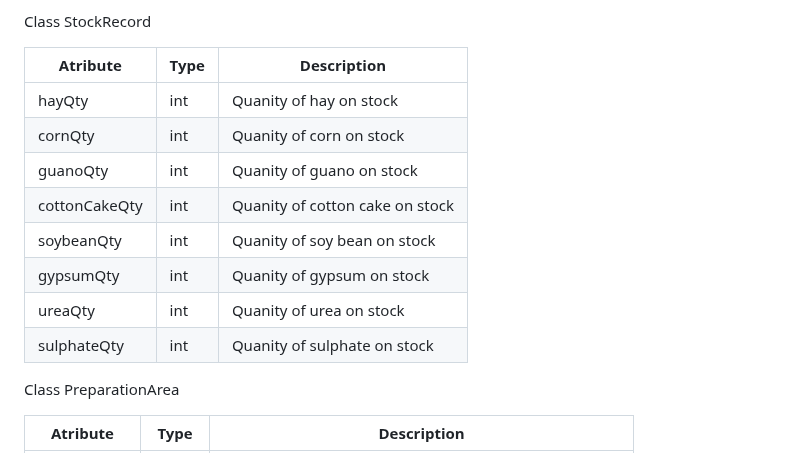
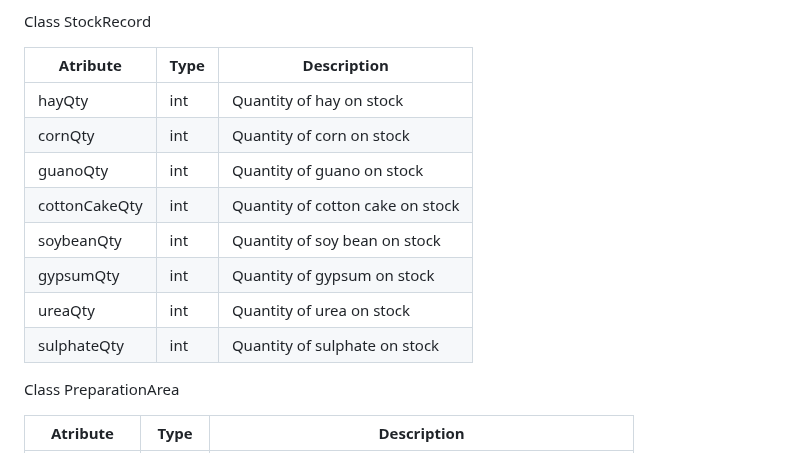
Before and after one commit to trabajosUPC-AlanGalavis/TFDocAplicacionesWeb, a Markdown page: README.md, the part around one of its changes. Rendered like a GitHub page.

```diff
--- a/README.md
+++ b/README.md
@@ -1038,14 +1045,14 @@ Class StockRecord
 
 | Atribute | Type | Description |
 | -------- | -------- | -------- |
-| hayQty     | int    |   Quanity of hay on stock  |
-| cornQty     | int    |  Quanity of corn on stock    |
-| guanoQty     | int    |  Quanity of guano on stock  |
-| cottonCakeQty|int |Quanity of cotton cake on stock  |
-| soybeanQty| int  |Quanity of soy bean on stock      |
-| gypsumQty     | int | Quanity of gypsum on stock |
-| ureaQty  | int | Quanity of urea on stock     |
-| sulphateQty     | int | Quanity of sulphate on stock|
+| hayQty     | int    |   Quantity of hay on stock  |
+| cornQty     | int    |  Quantity of corn on stock    |
+| guanoQty     | int    |  Quantity of guano on stock  |
+| cottonCakeQty|int |Quantity of cotton cake on stock  |
+| soybeanQty| int  |Quantity of soy bean on stock      |
+| gypsumQty     | int | Quantity of gypsum on stock |
+| ureaQty  | int | Quantity of urea on stock     |
+| sulphateQty     | int | Quantity of sulphate on stock|
 
 Class PreparationArea
 
```
Also changed, not shown: other parts of README.md (+11 -4 lines).
